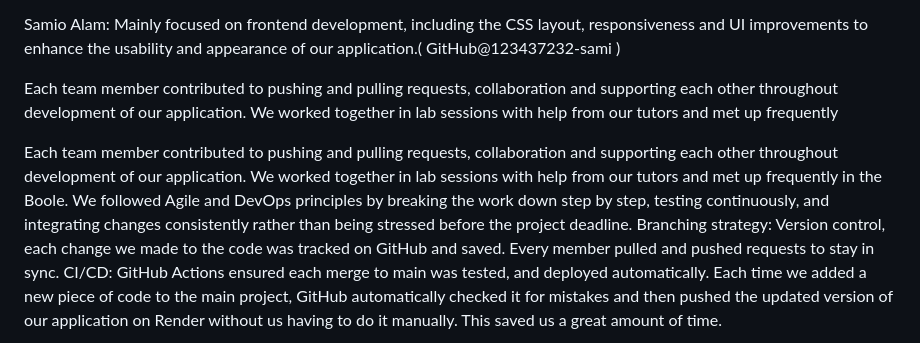
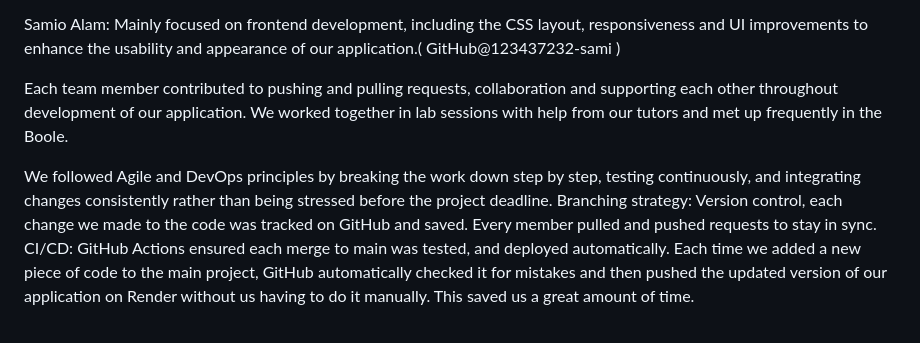
Before and after one commit to eabhacurran/Semester2IS209, a Markdown page: README.md, the part around the change. Rendered like a GitHub page.

```diff
--- a/README.md
+++ b/README.md
@@ -86,9 +86,8 @@ Grace Nagle: Contributed through backend support and testing. Making the kanban
 
 Samio Alam: Mainly focused on frontend development, including the CSS layout, responsiveness and UI improvements to enhance the usability and appearance of our application.( GitHub@123437232-sami )
 
-Each team member contributed to pushing and pulling requests, collaboration and supporting each other throughout development of our application.  We worked together in lab sessions with help from our tutors and met up frequently
+Each team member contributed to pushing and pulling requests, collaboration and supporting each other throughout development of our application.  We worked together in lab sessions with help from our tutors and met up frequently in the Boole.
 
-
-Each team member contributed to pushing and pulling requests, collaboration and supporting each other throughout development of our application.  We worked together in lab sessions with help from our tutors and met up frequently in the Boole. We followed Agile and DevOps principles by breaking the work down step by step, testing continuously, and integrating changes consistently rather than being stressed before the project deadline.
+We followed Agile and DevOps principles by breaking the work down step by step, testing continuously, and integrating changes consistently rather than being stressed before the project deadline.
 Branching strategy: Version control, each change we made to the code was tracked on GitHub and saved. Every member pulled and pushed requests to stay in sync.
 CI/CD: GitHub Actions ensured each merge to main was tested, and deployed automatically.  Each time we added a new piece of code to the main project, GitHub automatically checked it for mistakes and then pushed the updated version of our application on Render without us having to do it manually. This saved us a great amount of time.
```
